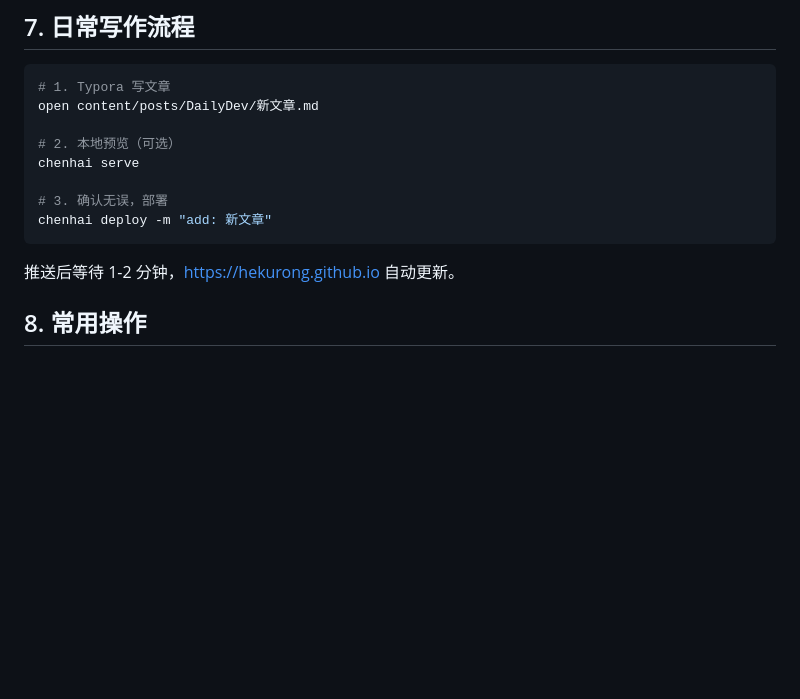
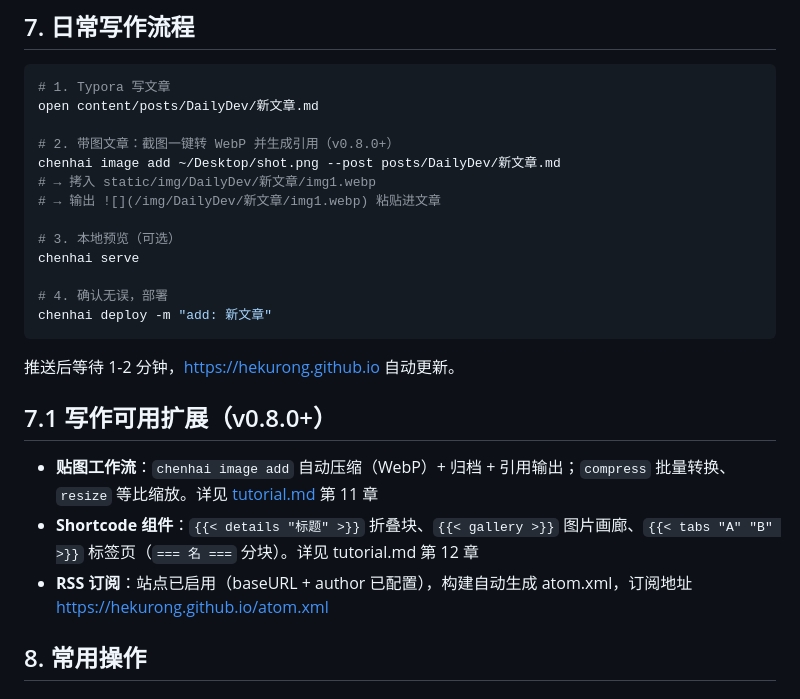
Before and after one commit to KurongTohsaka/Chenhai-hugo, a Markdown page: docs/workflow.md, the part around the change. Drawn GitHub-style; blank space fills up the shorter version.

Commit message:
docs: workflow.md — v0.8.0 image/shortcode/RSS additions

````diff
--- a/docs/workflow.md
+++ b/docs/workflow.md
@@ -197,14 +197,25 @@ main push
 # 1. Typora 写文章
 open content/posts/DailyDev/新文章.md
 
-# 2. 本地预览（可选）
+# 2. 带图文章：截图一键转 WebP 并生成引用（v0.8.0+）
+chenhai image add ~/Desktop/shot.png --post posts/DailyDev/新文章.md
+# → 拷入 static/img/DailyDev/新文章/img1.webp
+# → 输出 ![](/img/DailyDev/新文章/img1.webp) 粘贴进文章
+
+# 3. 本地预览（可选）
 chenhai serve
 
-# 3. 确认无误，部署
+# 4. 确认无误，部署
 chenhai deploy -m "add: 新文章"
 ```
 
 推送后等待 1-2 分钟，https://hekurong.github.io 自动更新。
+
+## 7.1 写作可用扩展（v0.8.0+）
+
+- **贴图工作流**：`chenhai image add` 自动压缩（WebP）+ 归档 + 引用输出；`compress` 批量转换、`resize` 等比缩放。详见 [tutorial.md](tutorial.md) 第 11 章
+- **Shortcode 组件**：`{{< details "标题" >}}` 折叠块、`{{< gallery >}}` 图片画廊、`{{< tabs "A" "B" >}}` 标签页（`=== 名 ===` 分块）。详见 tutorial.md 第 12 章
+- **RSS 订阅**：站点已启用（baseURL + author 已配置），构建自动生成 atom.xml，订阅地址 https://hekurong.github.io/atom.xml
 
 ## 8. 常用操作
 
````
